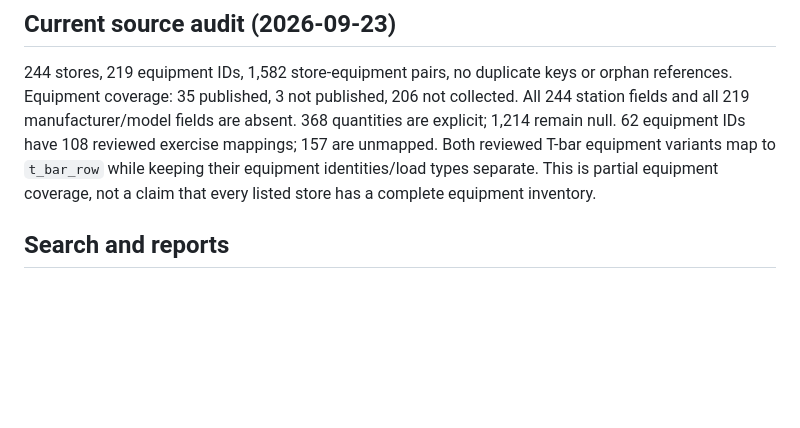
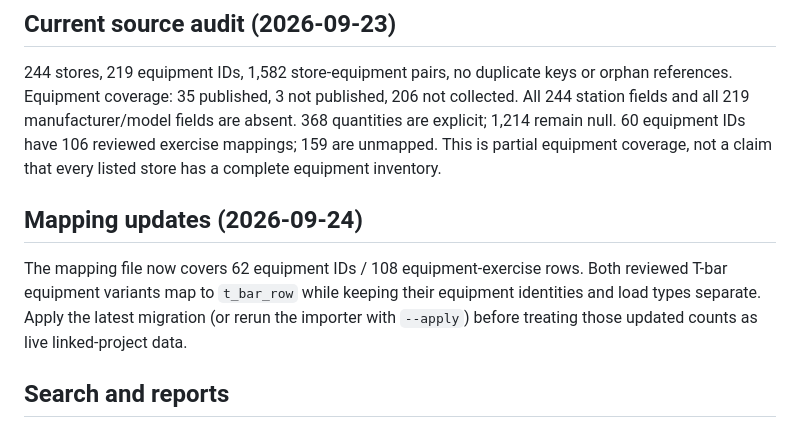
Before and after one commit to go10go104649-svg/musclemory, a Markdown page: tool/gym_import/README.md, the part around the change. Rendered like a GitHub page; blank space fills up the shorter version.

Commit message:
Clarify T-bar mapping audit status

```diff
--- a/tool/gym_import/README.md
+++ b/tool/gym_import/README.md
@@ -47,10 +47,16 @@ then supply its own chain ID and reviewed mapping file.
 244 stores, 219 equipment IDs, 1,582 store-equipment pairs, no duplicate keys or
 orphan references. Equipment coverage: 35 published, 3 not published, 206 not
 collected. All 244 station fields and all 219 manufacturer/model fields are absent.
-368 quantities are explicit; 1,214 remain null. 62 equipment IDs have 108 reviewed
-exercise mappings; 157 are unmapped. Both reviewed T-bar equipment variants map to
-`t_bar_row` while keeping their equipment identities/load types separate. This is partial
-equipment coverage, not a claim that every listed store has a complete equipment inventory.
+368 quantities are explicit; 1,214 remain null. 60 equipment IDs have 106 reviewed
+exercise mappings; 159 are unmapped. This is partial equipment coverage, not a claim
+that every listed store has a complete equipment inventory.
+
+## Mapping updates (2026-09-24)
+
+The mapping file now covers 62 equipment IDs / 108 equipment-exercise rows. Both
+reviewed T-bar equipment variants map to `t_bar_row` while keeping their equipment
+identities and load types separate. Apply the latest migration (or rerun the importer
+with `--apply`) before treating those updated counts as live linked-project data.
 
 ## Search and reports
 
```
